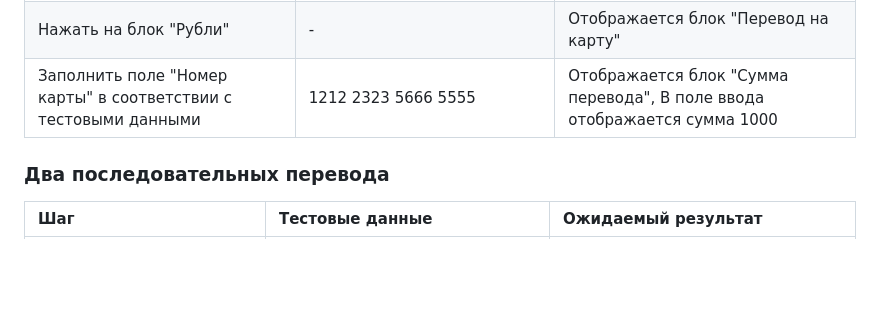
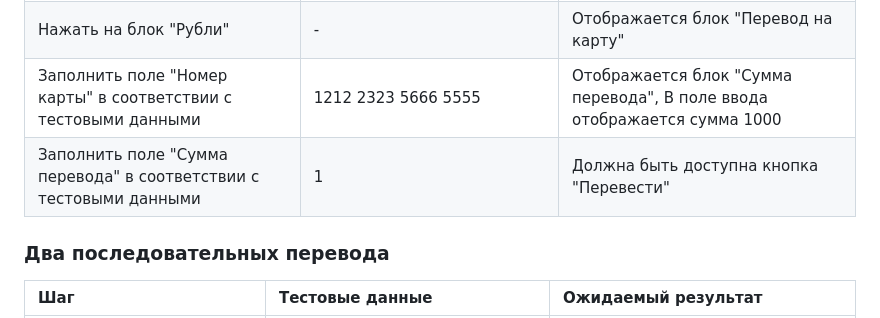
Before and after one commit to grspectre/testing-hw-s4, a Markdown page: SECOND.md, the part around the change. Rendered like a GitHub page; blank space fills up the shorter version.

Commit message:
И ещё правки

```diff
--- a/SECOND.md
+++ b/SECOND.md
@@ -26,6 +26,7 @@
 | Перейти на начальную страницу | http://localhost:8000/?balance=2&reserved=1 | Открыта начальная страница перевода |
 | Нажать на блок "Рубли" | - | Отображается блок "Перевод на карту" |
 | Заполнить поле "Номер карты" в соответствии с тестовыми данными | 1212 2323 5666 5555 | Отображается блок "Сумма перевода", В поле ввода отображается сумма 1000 |
+| Заполнить поле "Сумма перевода" в соответствии с тестовыми данными | 1 | Должна быть доступна кнопка "Перевести" |
 
 ### Два последовательных перевода
 
```
